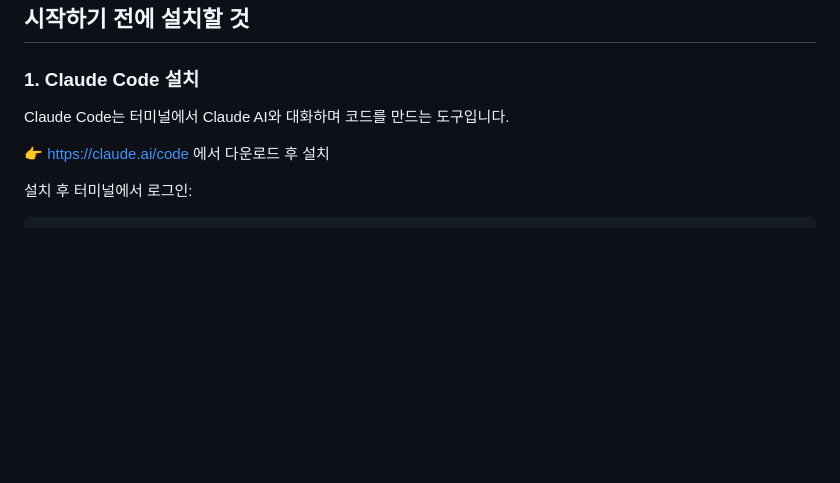
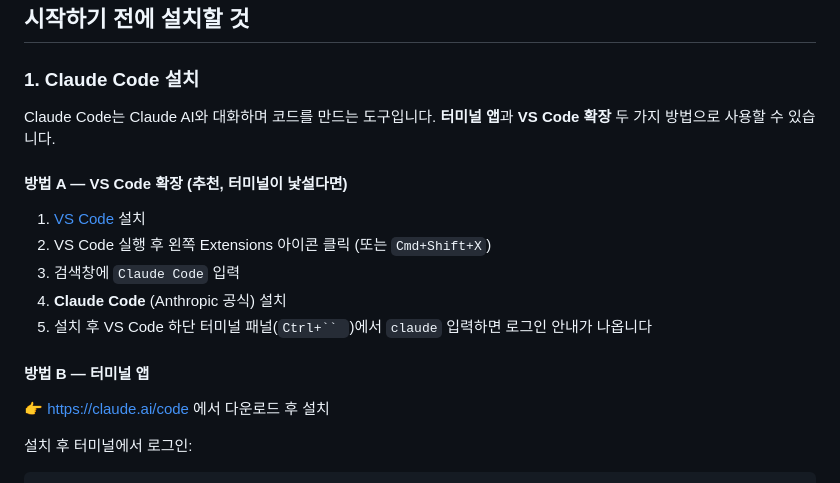
Before and after one commit to musical-otk/sample, a Markdown page: README.md, the part around the change. Drawn GitHub-style; blank space fills up the shorter version.

Commit message:
Add VS Code extension install guide

```diff
--- a/README.md
+++ b/README.md
@@ -15,7 +15,17 @@ Claude AI와 대화하듯 질문에 답하면 나만의 뮤지컬 관극 다이
 
 ### 1. Claude Code 설치
 
-Claude Code는 터미널에서 Claude AI와 대화하며 코드를 만드는 도구입니다.
+Claude Code는 Claude AI와 대화하며 코드를 만드는 도구입니다. **터미널 앱**과 **VS Code 확장** 두 가지 방법으로 사용할 수 있습니다.
+
+#### 방법 A — VS Code 확장 (추천, 터미널이 낯설다면)
+
+1. [VS Code](https://code.visualstudio.com) 설치
+2. VS Code 실행 후 왼쪽 Extensions 아이콘 클릭 (또는 `Cmd+Shift+X`)
+3. 검색창에 `Claude Code` 입력
+4. **Claude Code** (Anthropic 공식) 설치
+5. 설치 후 VS Code 하단 터미널 패널(`Ctrl+`` `)에서 `claude` 입력하면 로그인 안내가 나옵니다
+
+#### 방법 B — 터미널 앱
 
 👉 https://claude.ai/code 에서 다운로드 후 설치
 
```
